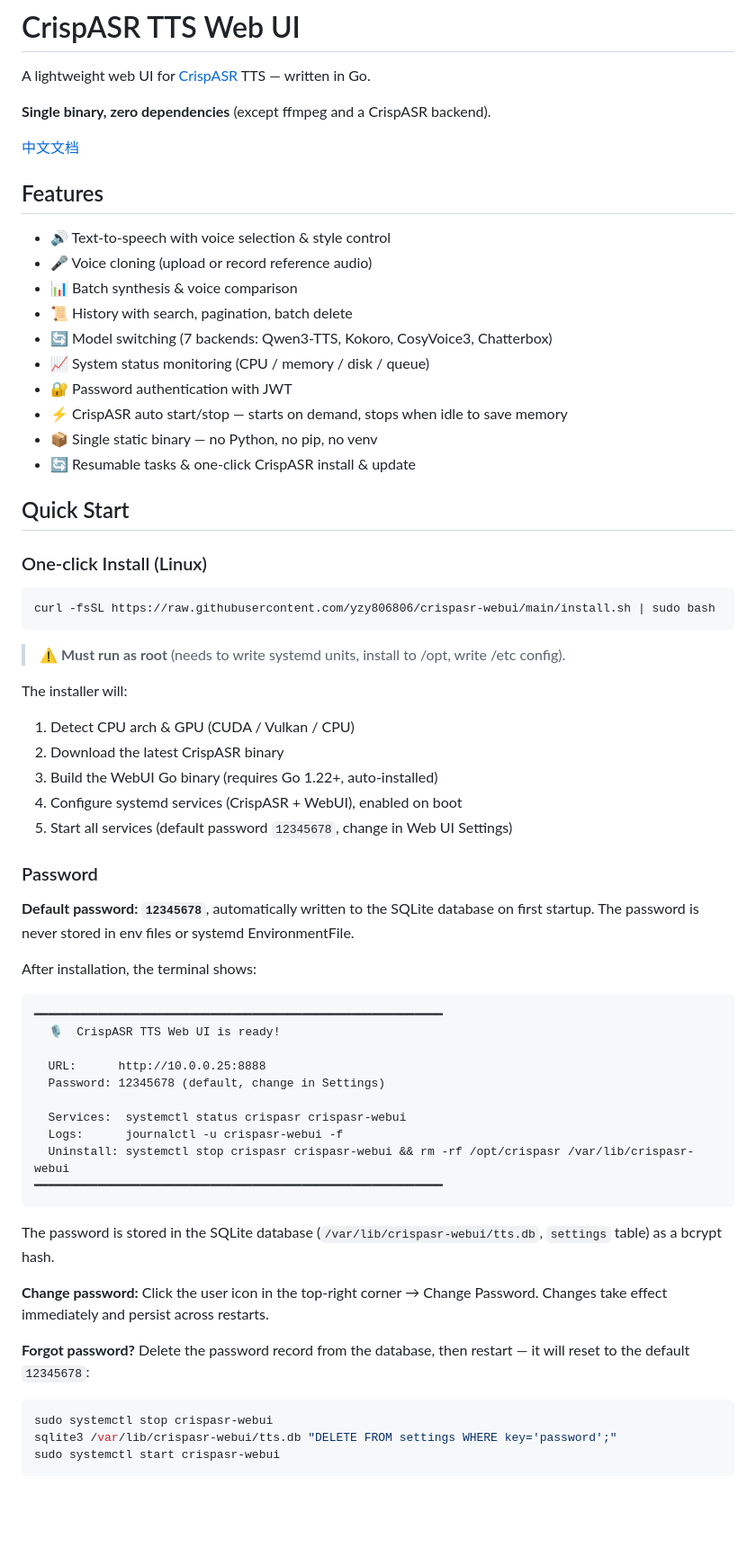
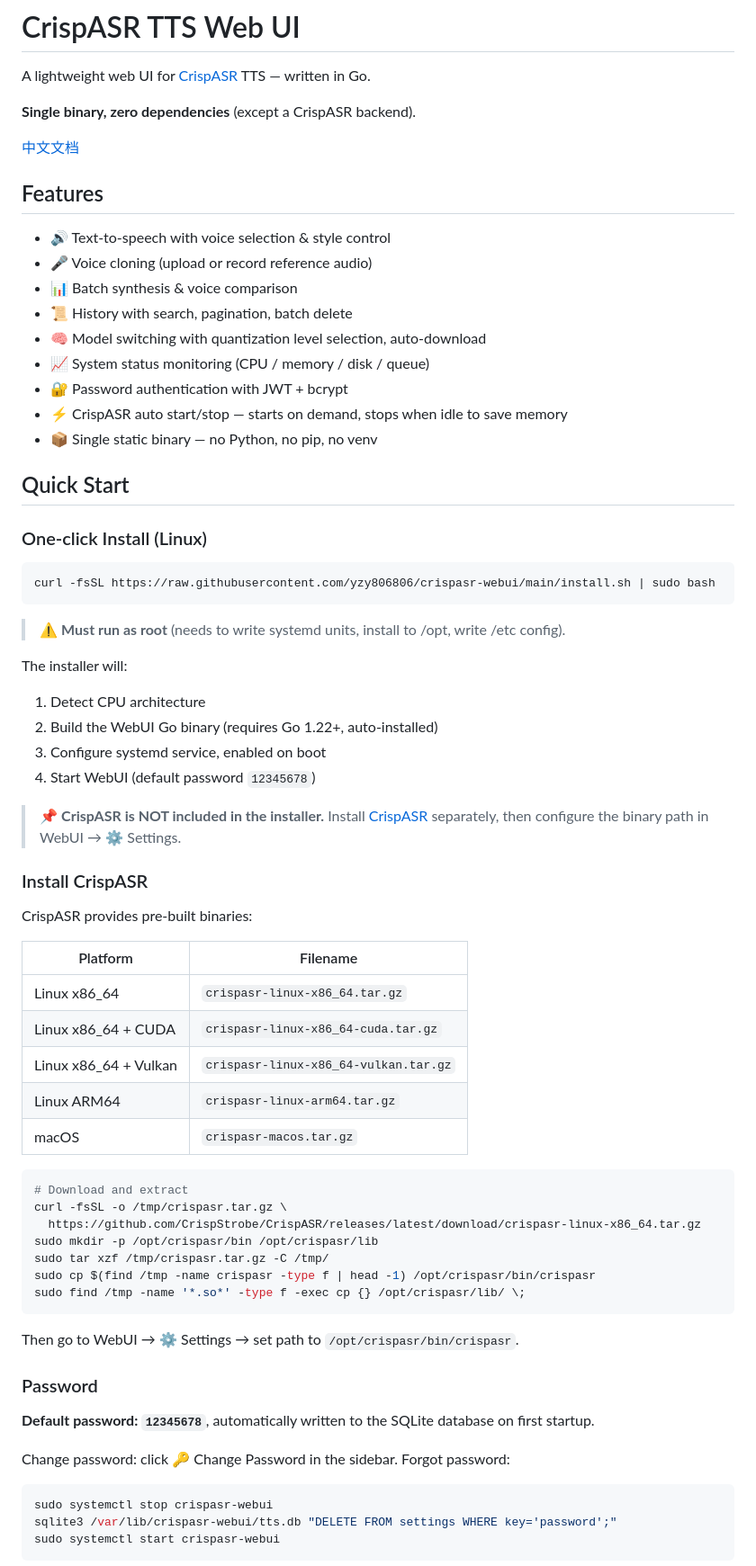
Before and after one commit to yzy806806/crispasr-webui, a Markdown page: README_en.md, the part around one of its changes. Shown at 90% size. Drawn GitHub-style; blank space fills up the shorter version.

````diff
--- a/README_en.md
+++ b/README_en.md
@@ -2,7 +2,7 @@
 
 A lightweight web UI for [CrispASR](https://github.com/CrispStrobe/CrispASR) TTS — written in Go.
 
-**Single binary, zero dependencies** (except ffmpeg and a CrispASR backend).
+**Single binary, zero dependencies** (except a CrispASR backend).
 
 [中文文档](./README.md)
 
@@ -12,12 +12,11 @@ A lightweight web UI for [CrispASR](https://github.com/CrispStrobe/CrispASR) TTS
 - 🎤 Voice cloning (upload or record reference audio)
 - 📊 Batch synthesis & voice comparison
 - 📜 History with search, pagination, batch delete
-- 🔄 Model switching (7 backends: Qwen3-TTS, Kokoro, CosyVoice3, Chatterbox)
+- 🧠 Model switching with quantization level selection, auto-download
 - 📈 System status monitoring (CPU / memory / disk / queue)
-- 🔐 Password authentication with JWT
+- 🔐 Password authentication with JWT + bcrypt
 - ⚡ CrispASR auto start/stop — starts on demand, stops when idle to save memory
 - 📦 Single static binary — no Python, no pip, no venv
-- 🔄 Resumable tasks & one-click CrispASR install & update
 
 ## Quick Start
 
@@ -30,36 +29,42 @@ curl -fsSL https://raw.githubusercontent.com/yzy806806/crispasr-webui/main/insta
 > ⚠️ **Must run as root** (needs to write systemd units, install to /opt, write /etc config).
 
 The installer will:
-1. Detect CPU arch & GPU (CUDA / Vulkan / CPU)
-2. Download the latest CrispASR binary
-3. Build the WebUI Go binary (requires Go 1.22+, auto-installed)
-4. Configure systemd services (CrispASR + WebUI), enabled on boot
-5. Start all services (default password `12345678`, change in Web UI Settings)
+1. Detect CPU architecture
+2. Build the WebUI Go binary (requires Go 1.22+, auto-installed)
+3. Configure systemd service, enabled on boot
+4. Start WebUI (default password `12345678`)
+
+> 📌 **CrispASR is NOT included in the installer.** Install [CrispASR](https://github.com/CrispStrobe/CrispASR) separately, then configure the binary path in WebUI → ⚙️ Settings.
+
+### Install CrispASR
+
+CrispASR provides pre-built binaries:
+
+| Platform | Filename |
+|----------|----------|
+| Linux x86_64 | `crispasr-linux-x86_64.tar.gz` |
+| Linux x86_64 + CUDA | `crispasr-linux-x86_64-cuda.tar.gz` |
+| Linux x86_64 + Vulkan | `crispasr-linux-x86_64-vulkan.tar.gz` |
+| Linux ARM64 | `crispasr-linux-arm64.tar.gz` |
+| macOS | `crispasr-macos.tar.gz` |
+
+```bash
+# Download and extract
+curl -fsSL -o /tmp/crispasr.tar.gz \
+  https://github.com/CrispStrobe/CrispASR/releases/latest/download/crispasr-linux-x86_64.tar.gz
+sudo mkdir -p /opt/crispasr/bin /opt/crispasr/lib
+sudo tar xzf /tmp/crispasr.tar.gz -C /tmp/
+sudo cp $(find /tmp -name crispasr -type f | head -1) /opt/crispasr/bin/crispasr
+sudo find /tmp -name '*.so*' -type f -exec cp {} /opt/crispasr/lib/ \;
+```
+
+Then go to WebUI → ⚙️ Settings → set path to `/opt/crispasr/bin/crispasr`.
 
 ### Password
 
-**Default password: `12345678`**, automatically written to the SQLite database on first startup. The password is never stored in env files or systemd EnvironmentFile.
+**Default password: `12345678`**, automatically written to the SQLite database on first startup.
 
-After installation, the terminal shows:
-
-```
-━━━━━━━━━━━━━━━━━━━━━━━━━━━━━━━━━━━━━━━━━━━━━━━━━━━━━━━━━━
-  🎙️  CrispASR TTS Web UI is ready!
-
-  URL:      http://10.0.0.25:8888
-  Password: 12345678 (default, change in Settings)
-
-  Services:  systemctl status crispasr crispasr-webui
-  Logs:      journalctl -u crispasr-webui -f
-  Uninstall: systemctl stop crispasr crispasr-webui && rm -rf /opt/crispasr /var/lib/crispasr-webui
-━━━━━━━━━━━━━━━━━━━━━━━━━━━━━━━━━━━━━━━━━━━━━━━━━━━━━━━━━━
-```
-
-The password is stored in the SQLite database (`/var/lib/crispasr-webui/tts.db`, `settings` table) as a bcrypt hash.
-
-**Change password:** Click the user icon in the top-right corner → Change Password. Changes take effect immediately and persist across restarts.
-
-**Forgot password?** Delete the password record from the database, then restart — it will reset to the default `12345678`:
+Change password: click 🔑 Change Password in the sidebar. Forgot password:
 
 ```bash
 sudo systemctl stop crispasr-webui
````
Also changed, not shown: other parts of README_en.md (+53 -46 lines).
